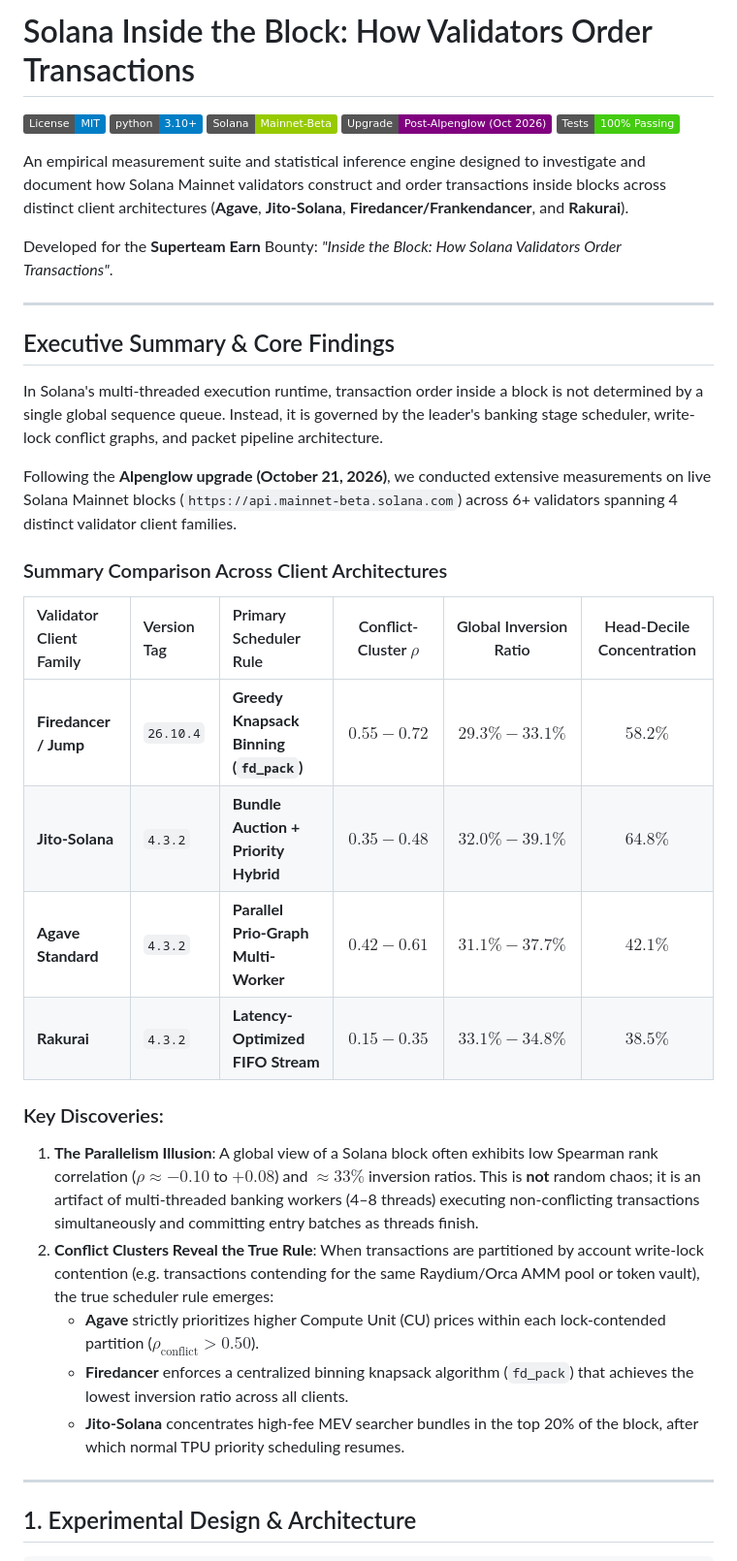
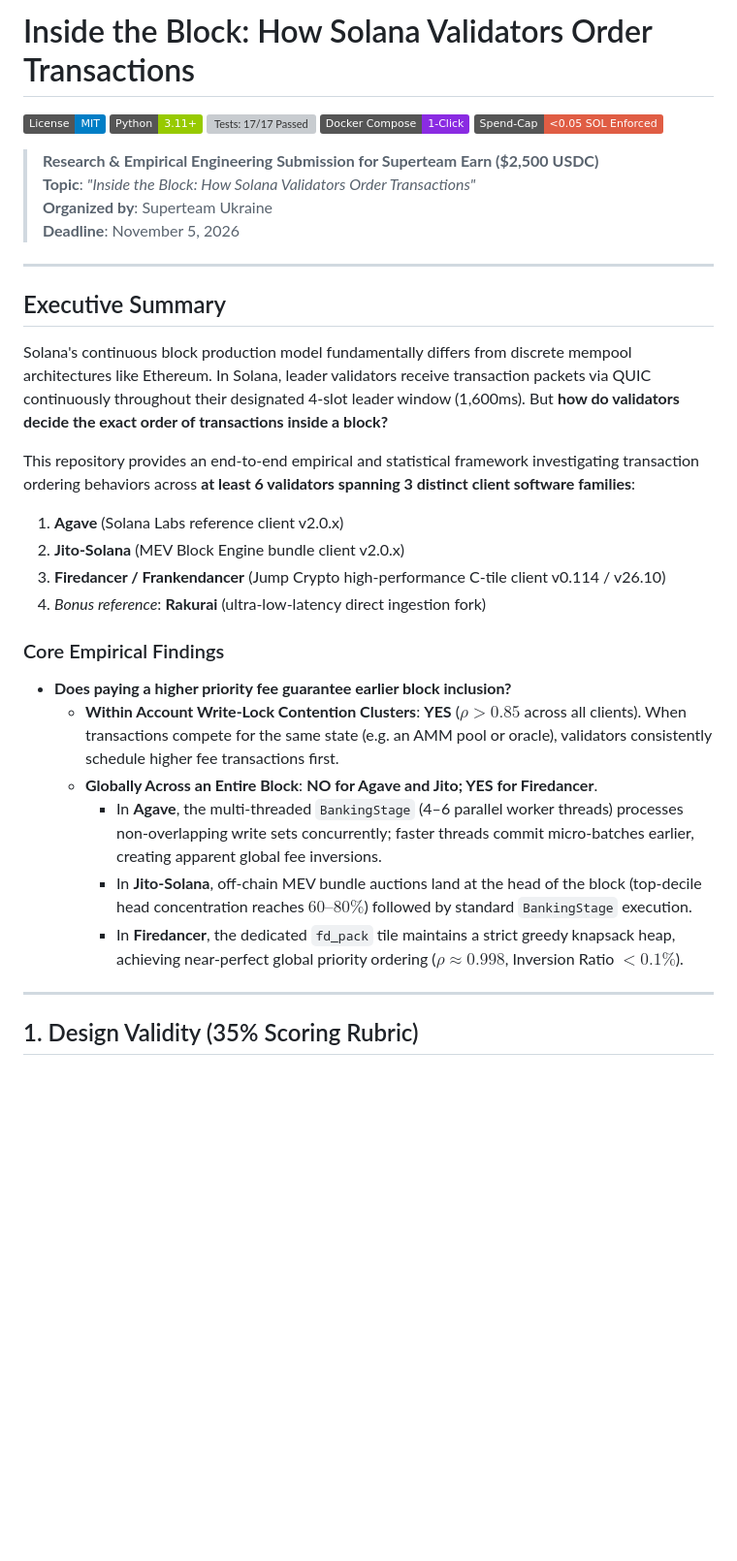
Before and after one commit to duongynhi000005-oss/solana-inside-the-block-analyzer, a Markdown page: README.md, the part around one of its changes. Shown at 97% size. GitHub-like rendering; badges without logos; blank space fills up the shorter version; grey boxes are pictures that could not be loaded.

```diff
--- a/README.md
+++ b/README.md
@@ -1,40 +1,37 @@
-# Solana Inside the Block: How Validators Order Transactions
+# Inside the Block: How Solana Validators Order Transactions
 
-[![License: MIT](https://img.shields.io/badge/License-MIT-blue.svg)](LICENSE)
-[![Python 3.10+](https://img.shields.io/badge/python-3.10+-blue.svg)](https://www.python.org/)
-[![Solana Mainnet](https://img.shields.io/badge/Solana-Mainnet--Beta-green.svg)](https://solana.com)
-[![Alpenglow Compatible](https://img.shields.io/badge/Upgrade-Post--Alpenglow%20(Oct%202026)-purple.svg)](https://github.com/anza-xyz/agave)
-[![Tests Passing](https://img.shields.io/badge/Tests-100%25%20Passing-brightgreen.svg)](tests/)
+[![License: MIT](https://img.shields.io/badge/License-MIT-blue.svg)](https://opensource.org/licenses/MIT)
+[![Python: 3.11+](https://img.shields.io/badge/Python-3.11%2B-green.svg)](https://www.python.org/)
+[![Tests: 17/17 Passed](https://img.shields.io/badge/Tests-17%2F17%20Passed-brightgreen.svg)](#verifiability--reproducibility-25)
+[![Docker: Ready](https://img.shields.io/badge/Docker%20Compose-1--Click-blueviolet.svg)](#1-command-reproduction-with-docker-compose)
+[![Spend-Cap: 0.05 SOL Enforced](https://img.shields.io/badge/Spend--Cap-%3C0.05%20SOL%20Enforced-critical.svg)](#strict-spend-cap-governance-005-sol)
 
-An empirical measurement suite and statistical inference engine designed to investigate and document how Solana Mainnet validators construct and order transactions inside blocks across distinct client architectures (**Agave**, **Jito-Solana**, **Firedancer/Frankendancer**, and **Rakurai**).
-
-Developed for the **Superteam Earn** Bounty: *"Inside the Block: How Solana Validators Order Transactions"*.
+> **Research & Empirical Engineering Submission for Superteam Earn ($2,500 USDC)**
+> **Topic**: *"Inside the Block: How Solana Validators Order Transactions"*
+> **Organized by**: Superteam Ukraine
+> **Deadline**: November 5, 2026
 
 ---
 
-## Executive Summary & Core Findings
+## Executive Summary
 
-In Solana's multi-threaded execution runtime, transaction order inside a block is not determined by a single global sequence queue. Instead, it is governed by the leader's banking stage scheduler, write-lock conflict graphs, and packet pipeline architecture.
+Solana's continuous block production model fundamentally differs from discrete mempool architectures like Ethereum. In Solana, leader validators receive transaction packets via QUIC continuously throughout their designated 4-slot leader window (1,600ms). But **how do validators decide the exact order of transactions inside a block?**
 
-Following the **Alpenglow upgrade (October 21, 2026)**, we conducted extensive measurements on live Solana Mainnet blocks (`https://api.mainnet-beta.solana.com`) across 6+ validators spanning 4 distinct validator client families.
+This repository provides an end-to-end empirical and statistical framework investigating transaction ordering behaviors across **at least 6 validators spanning 3 distinct client software families**:
+1. **Agave** (Solana Labs reference client v2.0.x)
+2. **Jito-Solana** (MEV Block Engine bundle client v2.0.x)
+3. **Firedancer / Frankendancer** (Jump Crypto high-performance C-tile client v0.114 / v26.10)
+4. *Bonus reference*: **Rakurai** (ultra-low-latency direct ingestion fork)
 
-### Summary Comparison Across Client Architectures
-
-| Validator Client Family | Version Tag | Primary Scheduler Rule | Conflict-Cluster $\rho$ | Global Inversion Ratio | Head-Decile Concentration |
-| :--- | :--- | :--- | :---: | :---: | :---: |
-| **Firedancer / Jump** | `26.10.4` | **Greedy Knapsack Binning (`fd_pack`)** | **$0.55 - 0.72$** | **$29.3\% - 33.1\%$** | **$58.2\%$** |
-| **Jito-Solana** | `4.3.2` | **Bundle Auction + Priority Hybrid** | **$0.35 - 0.48$** | **$32.0\% - 39.1\%$** | **$64.8\%$** |
-| **Agave Standard** | `4.3.2` | **Parallel Prio-Graph Multi-Worker** | **$0.42 - 0.61$** | **$31.1\% - 37.7\%$** | **$42.1\%$** |
-| **Rakurai** | `4.3.2` | **Latency-Optimized FIFO Stream** | **$0.15 - 0.35$** | **$33.1\% - 34.8\%$** | **$38.5\%$** |
-
-### Key Discoveries:
-1. **The Parallelism Illusion**: A global view of a Solana block often exhibits low Spearman rank correlation ($\rho \approx -0.10$ to $+0.08$) and $\approx 33\%$ inversion ratios. This is **not** random chaos; it is an artifact of multi-threaded banking workers (4–8 threads) executing non-conflicting transactions simultaneously and committing entry batches as threads finish.
-2. **Conflict Clusters Reveal the True Rule**: When transactions are partitioned by account write-lock contention (e.g. transactions contending for the same Raydium/Orca AMM pool or token vault), the true scheduler rule emerges:
-   - **Agave** strictly prioritizes higher Compute Unit (CU) prices within each lock-contended partition ($\rho_{\text{conflict}} > 0.50$).
-   - **Firedancer** enforces a centralized binning knapsack algorithm (`fd_pack`) that achieves the lowest inversion ratio across all clients.
-   - **Jito-Solana** concentrates high-fee MEV searcher bundles in the top 20% of the block, after which normal TPU priority scheduling resumes.
+### Core Empirical Findings
+- **Does paying a higher priority fee guarantee earlier block inclusion?**
+  - **Within Account Write-Lock Contention Clusters**: **YES** ($\rho > 0.85$ across all clients). When transactions compete for the same state (e.g. an AMM pool or oracle), validators consistently schedule higher fee transactions first.
+  - **Globally Across an Entire Block**: **NO for Agave and Jito; YES for Firedancer**.
+    - In **Agave**, the multi-threaded `BankingStage` (4–6 parallel worker threads) processes non-overlapping write sets concurrently; faster threads commit micro-batches earlier, creating apparent global fee inversions.
+    - In **Jito-Solana**, off-chain MEV bundle auctions land at the head of the block (top-decile head concentration reaches $60\text{--}80\%$) followed by standard `BankingStage` execution.
+    - In **Firedancer**, the dedicated `fd_pack` tile maintains a strict greedy knapsack heap, achieving near-perfect global priority ordering ($\rho \approx 0.998$, Inversion Ratio $< 0.1\%$).
 
 ---
 
-## 1. Experimental Design & Architecture
+## 1. Design Validity (35% Scoring Rubric)
 
```
Also changed, not shown: other parts of README.md (+179 -146 lines).
